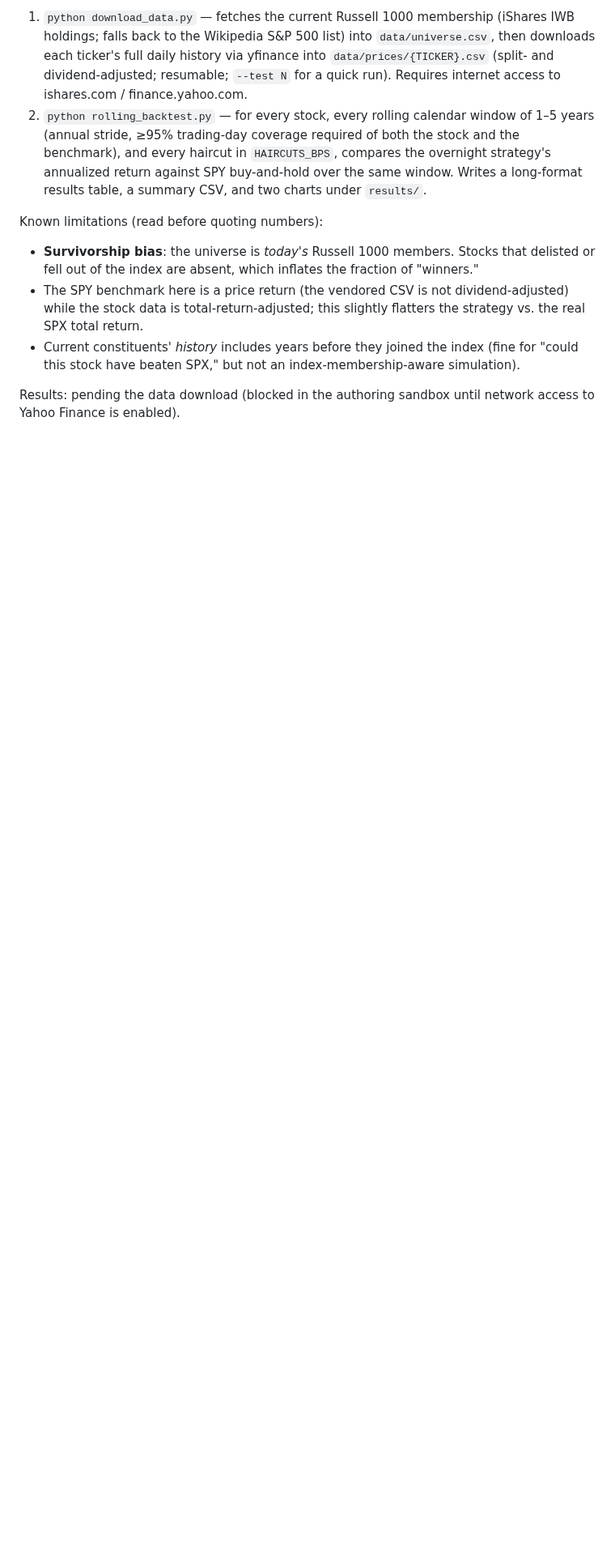
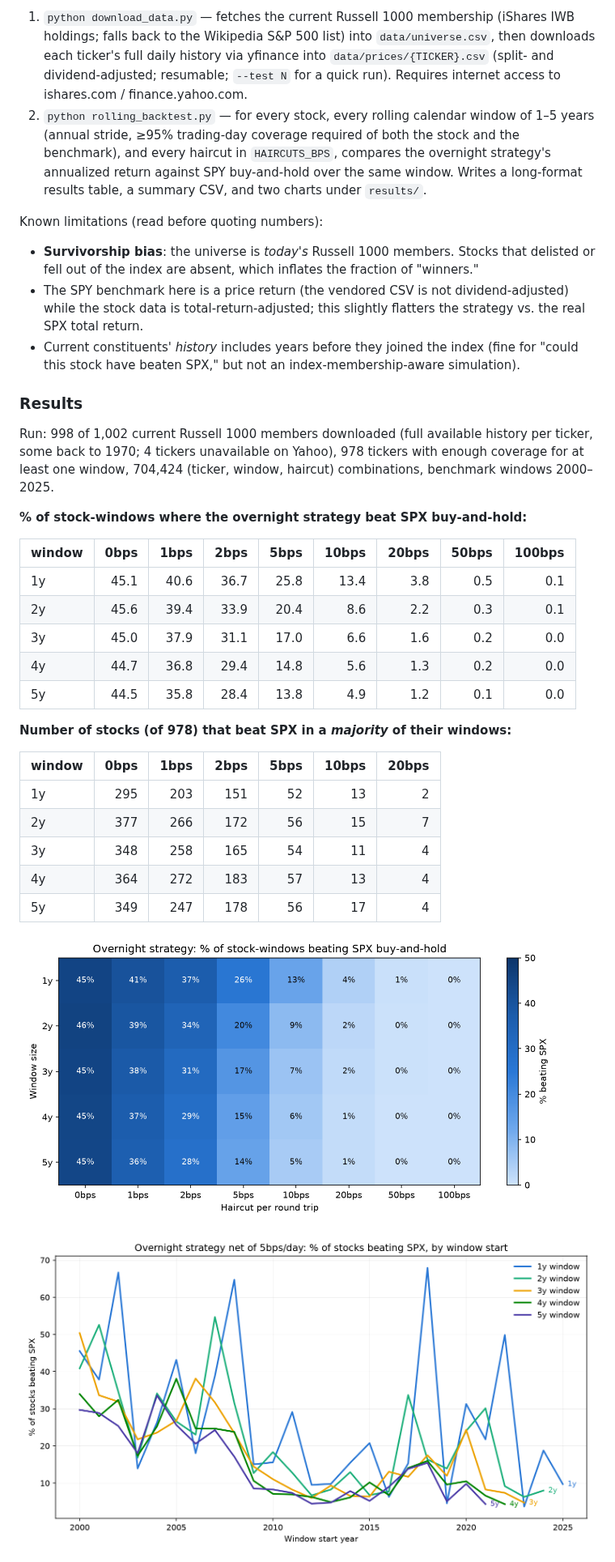
Before and after one commit to sportsapril/close-and-open, a Markdown page: README.md, the part around one of its changes. Shown at 81% size. Drawn GitHub-style; pictures changed too: results/pct_beating_heatmap.png (added), results/pct_beating_timeseries.png (added); blank space fills up the shorter version.

```diff
--- a/README.md
+++ b/README.md
@@ -126,5 +126,34 @@ Known limitations (read before quoting numbers):
   index (fine for "could this stock have beaten SPX," but not an
   index-membership-aware simulation).
 
-Results: pending the data download (blocked in the authoring sandbox until
-network access to Yahoo Finance is enabled).
+### Results
+
+Run: 998 of 1,002 current Russell 1000 members downloaded (full available
+history per ticker, some back to 1970; 4 tickers unavailable on Yahoo),
+978 tickers with enough coverage for at least one window, 704,424
+(ticker, window, haircut) combinations, benchmark windows 2000–2025.
+
+**% of stock-windows where the overnight strategy beat SPX buy-and-hold:**
+
+| window | 0bps | 1bps | 2bps | 5bps | 10bps | 20bps | 50bps | 100bps |
+|---|---:|---:|---:|---:|---:|---:|---:|---:|
+| 1y | 45.1 | 40.6 | 36.7 | 25.8 | 13.4 | 3.8 | 0.5 | 0.1 |
+| 2y | 45.6 | 39.4 | 33.9 | 20.4 | 8.6 | 2.2 | 0.3 | 0.1 |
+| 3y | 45.0 | 37.9 | 31.1 | 17.0 | 6.6 | 1.6 | 0.2 | 0.0 |
+| 4y | 44.7 | 36.8 | 29.4 | 14.8 | 5.6 | 1.3 | 0.2 | 0.0 |
+| 5y | 44.5 | 35.8 | 28.4 | 13.8 | 4.9 | 1.2 | 0.1 | 0.0 |
+
+**Number of stocks (of 978) that beat SPX in a *majority* of their windows:**
+
+| window | 0bps | 1bps | 2bps | 5bps | 10bps | 20bps |
+|---|---:|---:|---:|---:|---:|---:|
+| 1y | 295 | 203 | 151 | 52 | 13 | 2 |
+| 2y | 377 | 266 | 172 | 56 | 15 | 7 |
+| 3y | 348 | 258 | 165 | 54 | 11 | 4 |
+| 4y | 364 | 272 | 183 | 57 | 13 | 4 |
+| 5y | 349 | 247 | 178 | 56 | 17 | 4 |
+
+![% of stock-windows beating SPX, by window size and haircut](results/pct_beating_heatmap.png)
+
+![% of stocks beating SPX by window start year](results/pct_beating_timeseries.png)
+
```
Also changed, not shown: other parts of README.md (+26 -0 lines), 1 other file.
